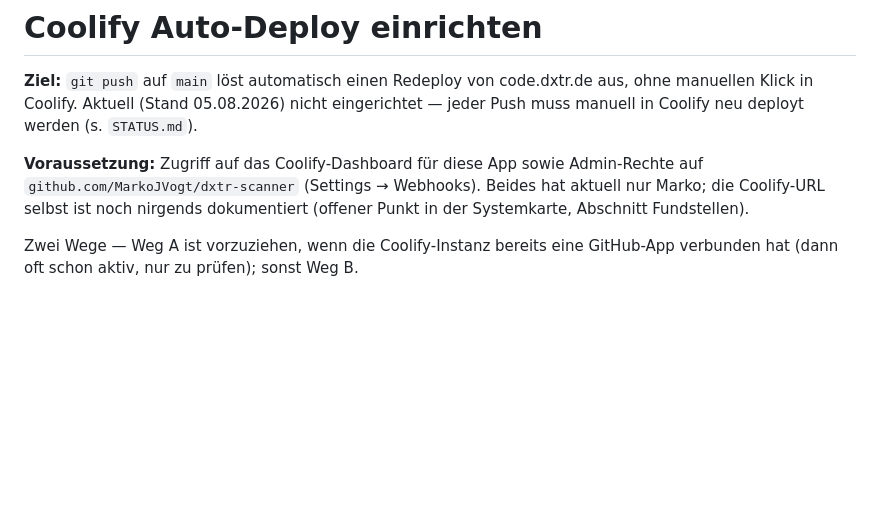
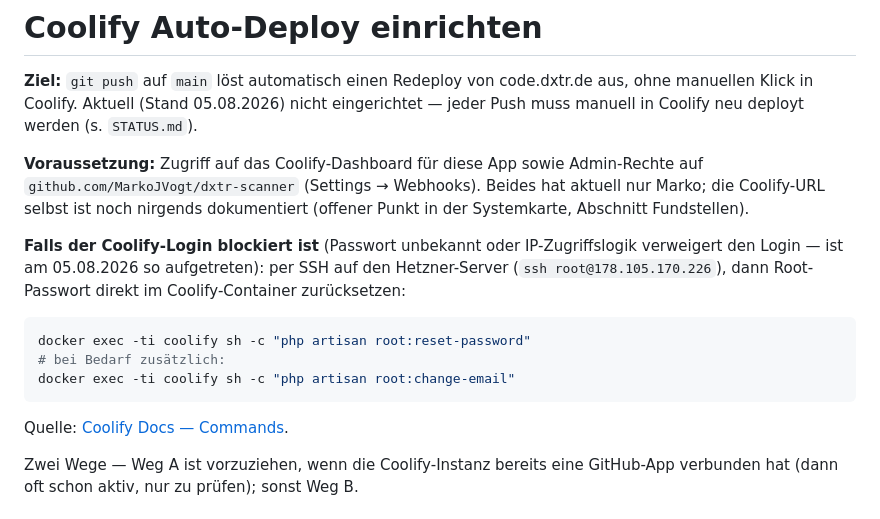
Before and after one commit to MarkoJVogt/dxtr-scanner, a Markdown page: docs/coolify-auto-deploy.md, the part around the change. Drawn GitHub-style; blank space fills up the shorter version.

````diff
--- a/docs/coolify-auto-deploy.md
+++ b/docs/coolify-auto-deploy.md
@@ -8,6 +8,18 @@ Push muss manuell in Coolify neu deployt werden (s. `STATUS.md`).
 auf `github.com/MarkoJVogt/dxtr-scanner` (Settings → Webhooks). Beides hat aktuell nur
 Marko; die Coolify-URL selbst ist noch nirgends dokumentiert (offener Punkt in der
 Systemkarte, Abschnitt Fundstellen).
+
+**Falls der Coolify-Login blockiert ist** (Passwort unbekannt oder IP-Zugriffslogik
+verweigert den Login — ist am 05.08.2026 so aufgetreten): per SSH auf den Hetzner-Server
+(`ssh root@178.105.170.226`), dann Root-Passwort direkt im Coolify-Container zurücksetzen:
+
+```bash
+docker exec -ti coolify sh -c "php artisan root:reset-password"
+# bei Bedarf zusätzlich:
+docker exec -ti coolify sh -c "php artisan root:change-email"
+```
+
+Quelle: [Coolify Docs — Commands](https://coolify.io/docs/knowledge-base/commands).
 
 Zwei Wege — Weg A ist vorzuziehen, wenn die Coolify-Instanz bereits eine GitHub-App
 verbunden hat (dann oft schon aktiv, nur zu prüfen); sonst Weg B.
````
Also changed, not shown: STATUS.md (+4 -7 lines).
